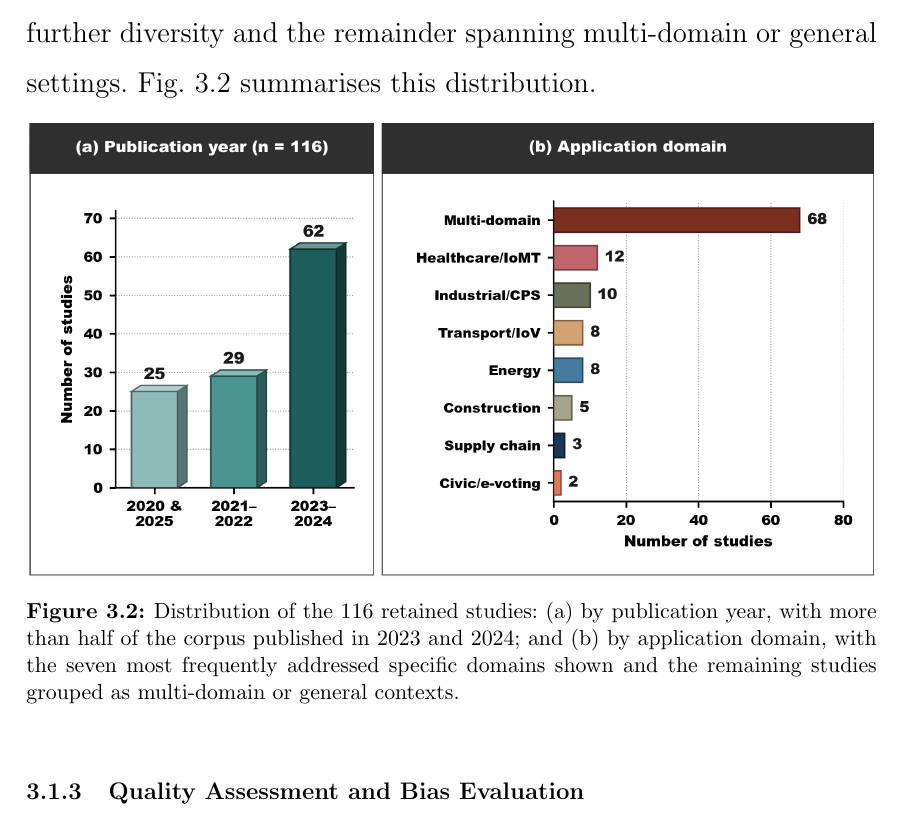
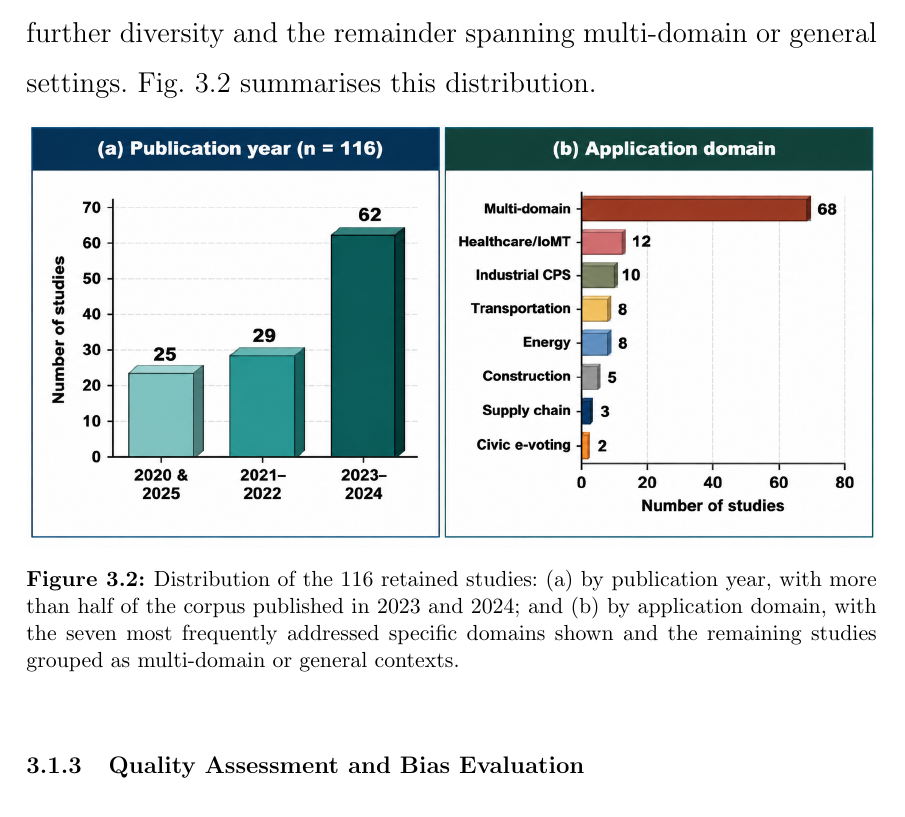
Before and after one commit to CHYMEE/STRATA, a LaTeX thesis (paper/main.tex, which reads paper/Chapters/3_Related Works.tex): part of page 83 of 231, cut so that both start at the same text. Compiled offline with pdfLaTeX.

Commit message:
Use the author's review-statistics image for Fig. 3.2, unchanged
Co-Authored-By: Claude Opus 5.5 <noreply@anthropic.com>

```diff
--- a/paper/Chapters/3_Related Works.tex
+++ b/paper/Chapters/3_Related Works.tex
@@ -148,7 +148,7 @@ summarises this distribution.
 
 \begin{figure}[htbp]
   \centering
-  \includegraphics[width=\textwidth]{figures/Fig3_review_stats.png}
+  \includegraphics[width=\textwidth]{figures/Fig3_review_stats_author.png}
   \caption{Distribution of the 116 retained studies: (a) by publication year, with more than half of the corpus published in 2023 and 2024; and (b) by application domain, with the seven most frequently addressed specific domains shown and the remaining studies grouped as multi-domain or general contexts.}
   \label{fig:review-stats}
 \end{figure}
```
Also changed, not shown: paper/figures/Fig3_review_stats_author.png (added).
